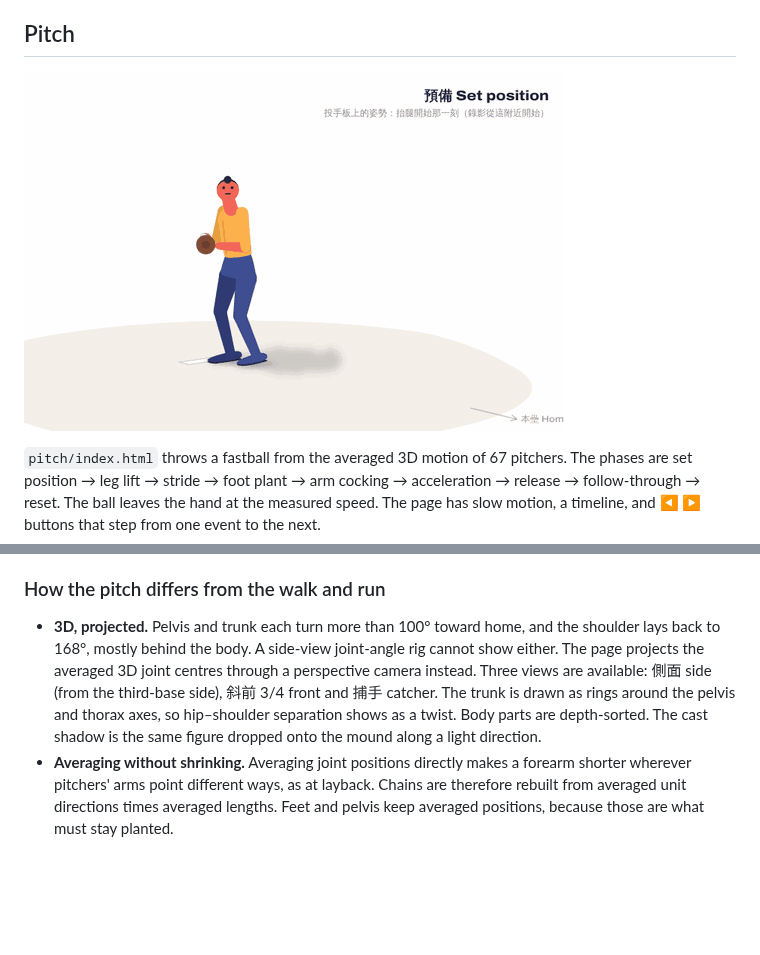
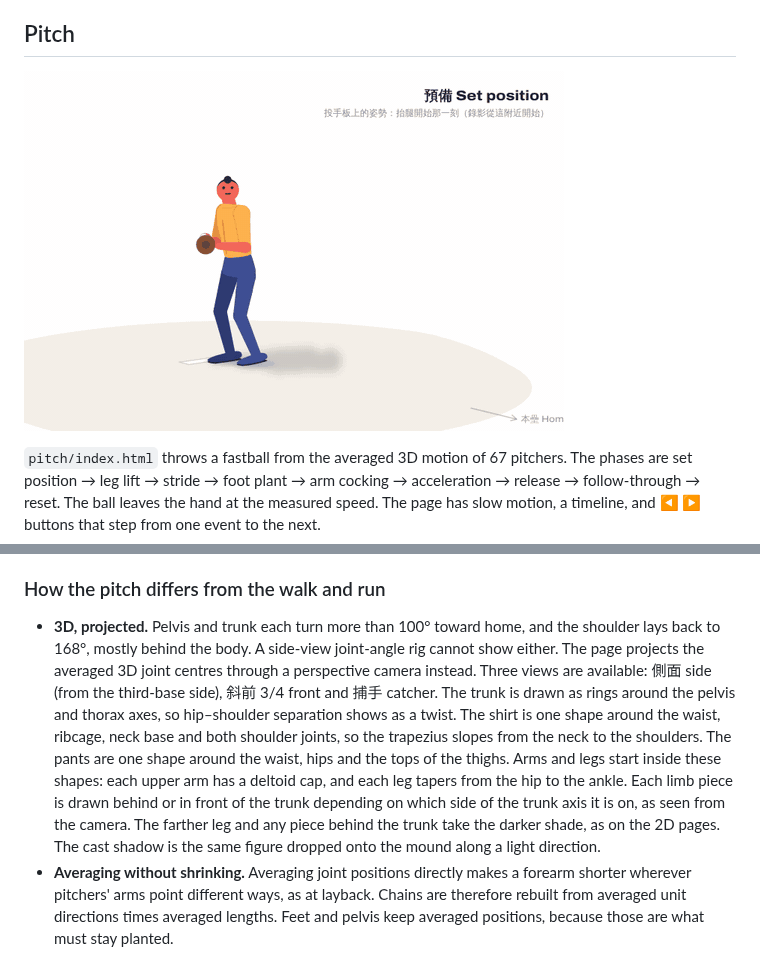
Before and after one commit to htlin222/walk-cycle-animation, a Markdown page: README.md, 2 parts joined by grey strips. Rendered like a GitHub page; pictures changed too: assets/pitch-cycle.gif; blank space fills up the shorter version.

```diff
--- a/README.md
+++ b/README.md
@@ -413,7 +413,7 @@ The kinematic sequence runs proximal to distal: pelvis, then trunk, then the arm
 
 ### How the pitch differs from the walk and run
 
-- **3D, projected.** Pelvis and trunk each turn more than 100° toward home, and the shoulder lays back to 168°, mostly behind the body. A side-view joint-angle rig cannot show either. The page projects the averaged 3D joint centres through a perspective camera instead. Three views are available: 側面 side (from the third-base side), 斜前 3/4 front and 捕手 catcher. The trunk is drawn as rings around the pelvis and thorax axes, so hip–shoulder separation shows as a twist. Body parts are depth-sorted. The cast shadow is the same figure dropped onto the mound along a light direction.
+- **3D, projected.** Pelvis and trunk each turn more than 100° toward home, and the shoulder lays back to 168°, mostly behind the body. A side-view joint-angle rig cannot show either. The page projects the averaged 3D joint centres through a perspective camera instead. Three views are available: 側面 side (from the third-base side), 斜前 3/4 front and 捕手 catcher. The trunk is drawn as rings around the pelvis and thorax axes, so hip–shoulder separation shows as a twist. The shirt is one shape around the waist, ribcage, neck base and both shoulder joints, so the trapezius slopes from the neck to the shoulders. The pants are one shape around the waist, hips and the tops of the thighs. Arms and legs start inside these shapes: each upper arm has a deltoid cap, and each leg tapers from the hip to the ankle. Each limb piece is drawn behind or in front of the trunk depending on which side of the trunk axis it is on, as seen from the camera. The farther leg and any piece behind the trunk take the darker shade, as on the 2D pages. The cast shadow is the same figure dropped onto the mound along a light direction.
 - **Averaging without shrinking.** Averaging joint positions directly makes a forearm shorter wherever pitchers' arms point different ways, as at layback. Chains are therefore rebuilt from averaged unit directions times averaged lengths. Feet and pelvis keep averaged positions, because those are what must stay planted.
 - **Planted feet stay planted.** The pivot foot's ball of the foot is held still from leg-lift onset until the foot starts to drag, 196 ms before release. Before then the averaged foot creeps by at most 2 cm; afterwards the toe drags toward home, as in the data. The lead heel is held from foot plant to the end, faded in over the 21 ms from foot contact (≤ 1.7 cm correction). [`analysis/check_pitch.py`](analysis/check_pitch.py) measures 0.000 mm movement for both held points and soles at most 0.2 mm below the mound. After release the lead foot turns about the heel: its ball moves 10 mm by release and 38 mm by the end.
 - **Set position and reset are not data.** OBP recordings start at most a few hundred ms before the leg lift, so the set position is the pose at leg-lift onset, held for 1.2 s with one slow breath (the upper body rises at most 4 mm; feet and pelvis stay still, and the pose is the data pose at both ends of the hold). The data end 200 ms after release. The finish is held, then fades back to the set position. The hair spring restarts at rest when the faded-out finish is swapped for the set pose, so it does not swing across the loop seam.
```
Also changed, not shown: pitch/README.md (+1 -1 lines), assets/pitch-og.png, 1 other file.
